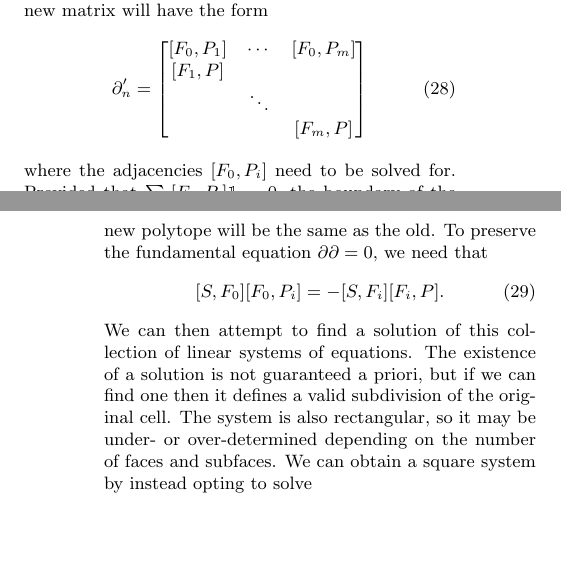
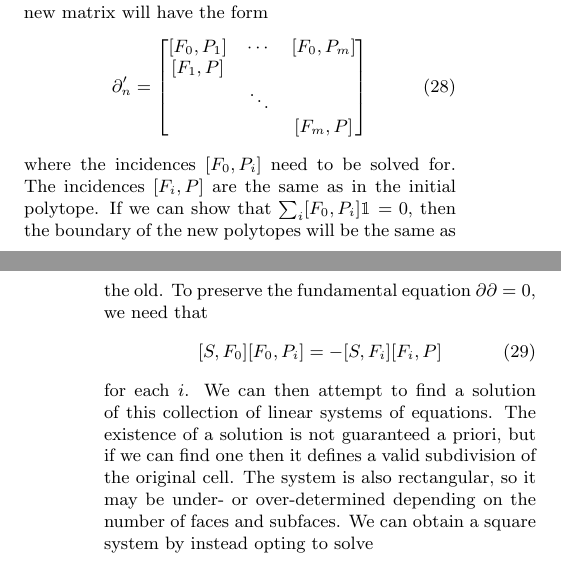
Before and after one commit to topomesh/chain-complexes-2025, a LaTeX document (chain-complexes.tex): two parts of the columns of pages 6 and 7 of 11, joined at a grey line, cut so that both start at the same text, the shorter picture padded with empty space. Compiled offline with pdfLaTeX.

Commit message:
Some more corrections

```diff
--- a/chain-complexes.tex
+++ b/chain-complexes.tex
@@ -490,12 +491,14 @@ In all, the new matrix will have the form
 \begin{equation}
     \partial_n' = \left[\begin{matrix}[F_0, P_1] & \cdots & [F_0, P_m] \\ [F_1, P] & & \\ & \ddots & \\ & & [F_m, P]\end{matrix}\right]
 \end{equation}
-where the adjacencies $[F_0, P_i]$ need to be solved for.
-Provided that $\sum_i[F_0, P_i]\mathbbm{1} = 0$, the boundary of the new polytope will be the same as the old.
+where the incidences $[F_0, P_i]$ need to be solved for.
+The incidences $[F_i, P]$ are the same as in the initial polytope.
+If we can show that $\sum_i[F_0, P_i]\mathbbm{1} = 0$, then the boundary of the new polytopes will be the same as the old.
 To preserve the fundamental equation $\partial\partial = 0$, we need that
 \begin{equation}
-    [S, F_0][F_0, P_i] = -[S, F_i][F_i, P].
+    [S, F_0][F_0, P_i] = -[S, F_i][F_i, P]
 \end{equation}
+for each $i$.
 We can then attempt to find a solution of this collection of linear systems of equations.
 The existence of a solution is not guaranteed a priori, but if we can find one then it defines a valid subdivision of the original cell.
 The system is also rectangular, so it may be under- or over-determined depending on the number of faces and subfaces.
```
Also changed, not shown: chain-complexes.tex (7 more changed lines).
